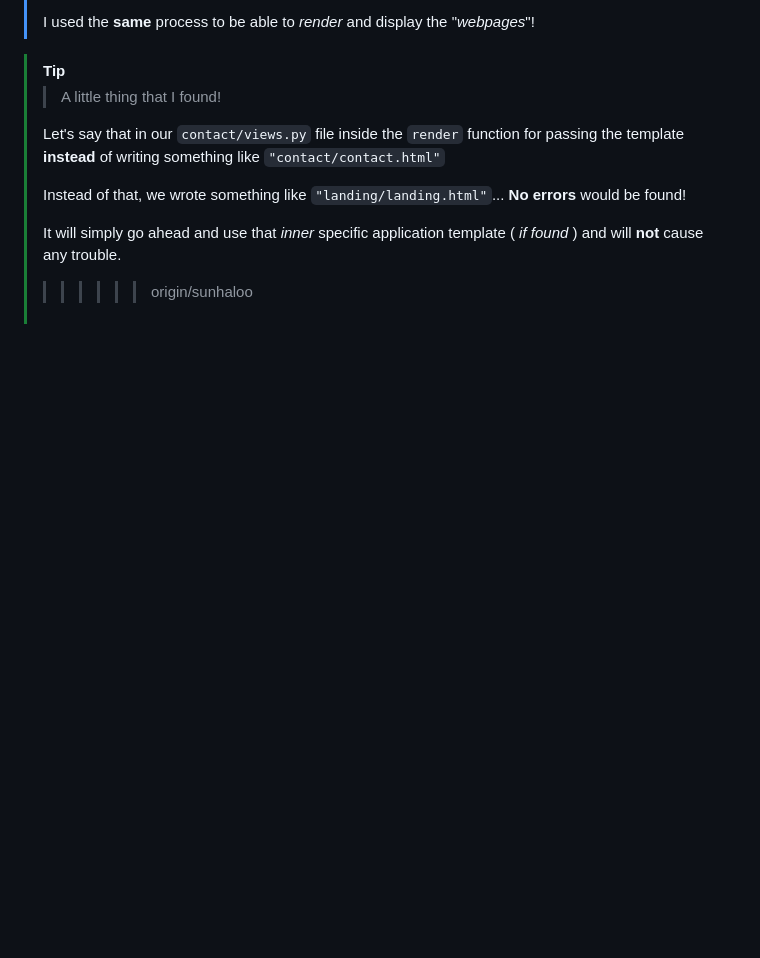
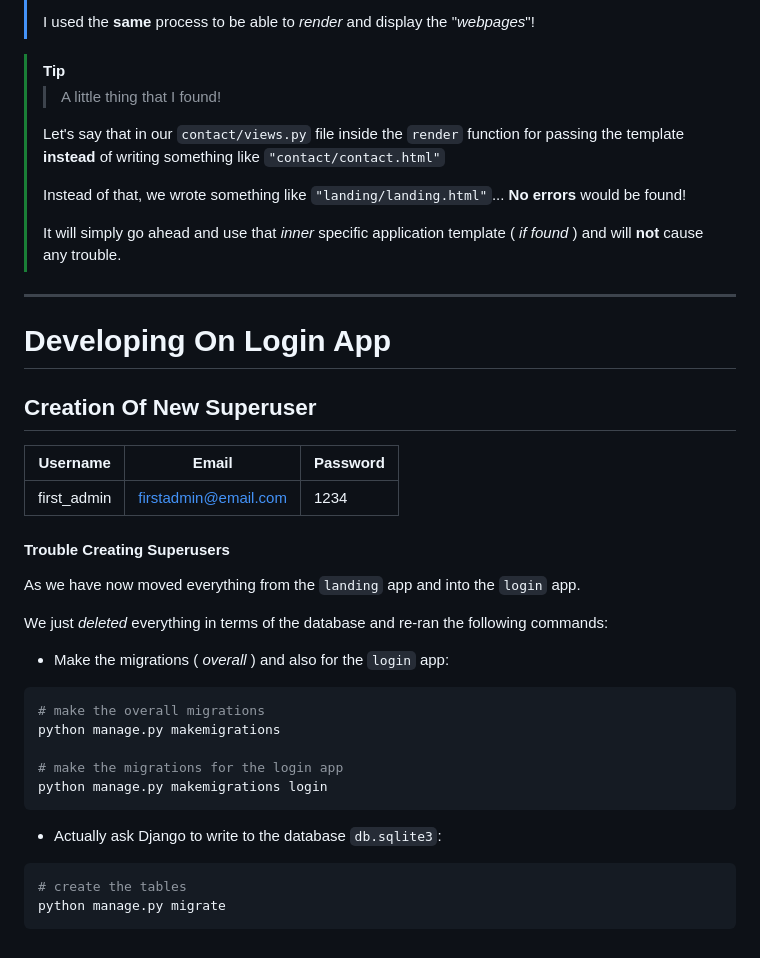
Before and after one commit to Sunhaloo/testing_django, a Markdown page: README.md, the part around the change. Drawn GitHub-style; blank space fills up the shorter version.

Commit message:
U + B: Bug --> Moving Files and Folder Causes Trouble in Database
NOTE: This commit has no changes to the actual files and folders... We
just added the credentials for the new superuser that we are going to
create.

Now, moving the code for the `models.py` file from the 'landing' to the
'login' app crashes the whole database.

Therefore, I am going to be troubleshooting this tomorrow

````diff
--- a/README.md
+++ b/README.md
@@ -489,5 +489,36 @@ INSTALLED_APPS = [
 > Instead of that, we wrote something like `"landing/landing.html"`... **No errors** would be found!
 >
 > It will simply go ahead and use that _inner_ specific application template ( _if found_ ) and will **not** cause any trouble.
->
-> > > > > > > origin/sunhaloo
+
+---
+
+# Developing On Login App
+
+## Creation Of New Superuser
+
+| Username    | Email                  | Password |
+| ----------- | ---------------------- | -------- |
+| first_admin | <firstadmin@email.com> | 1234     |
+
+#### Trouble Creating Superusers
+
+As we have now moved everything from the `landing` app and into the `login` app.
+
+We just _deleted_ everything in terms of the database and re-ran the following commands:
+
+- Make the migrations ( _overall_ ) and also for the `login` app:
+
+```bash
+# make the overall migrations
+python manage.py makemigrations
+
+# make the migrations for the login app
+python manage.py makemigrations login
+```
+
+- Actually ask Django to write to the database `db.sqlite3`:
+
+```bash
+# create the tables
+python manage.py migrate
+```
````
